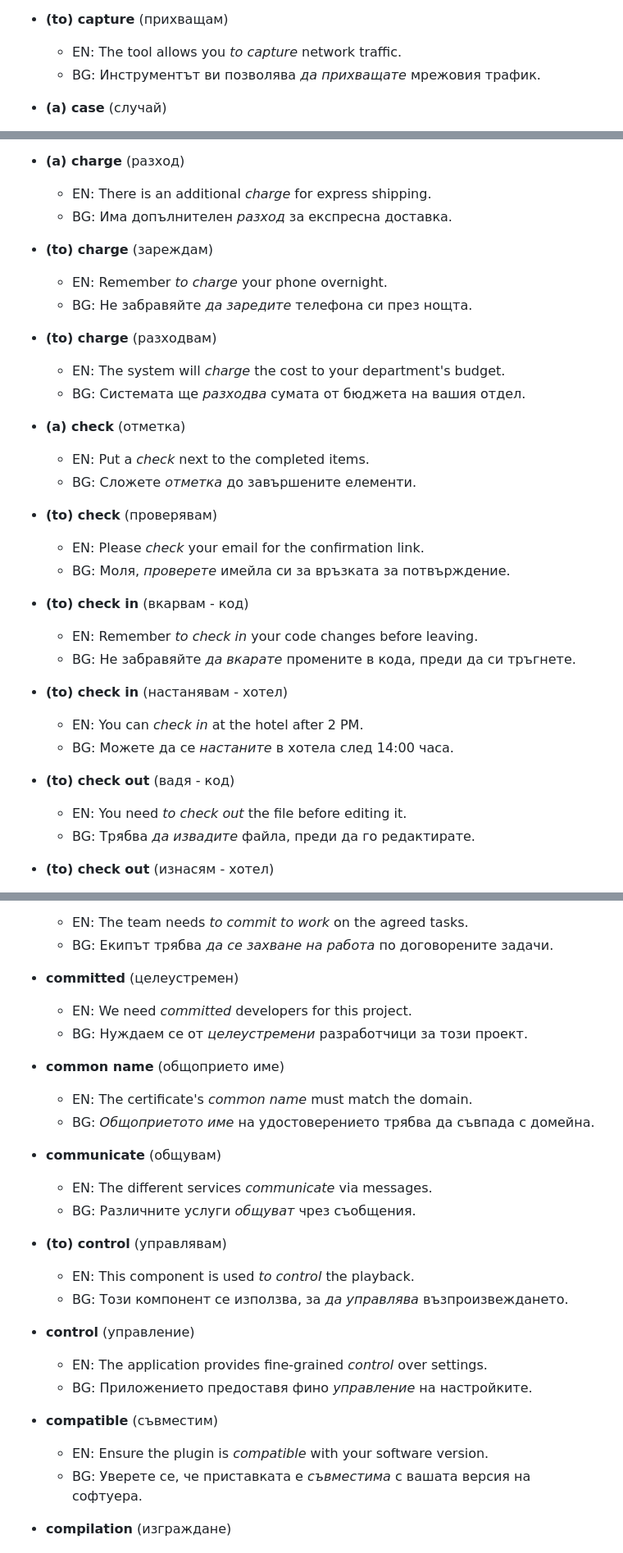
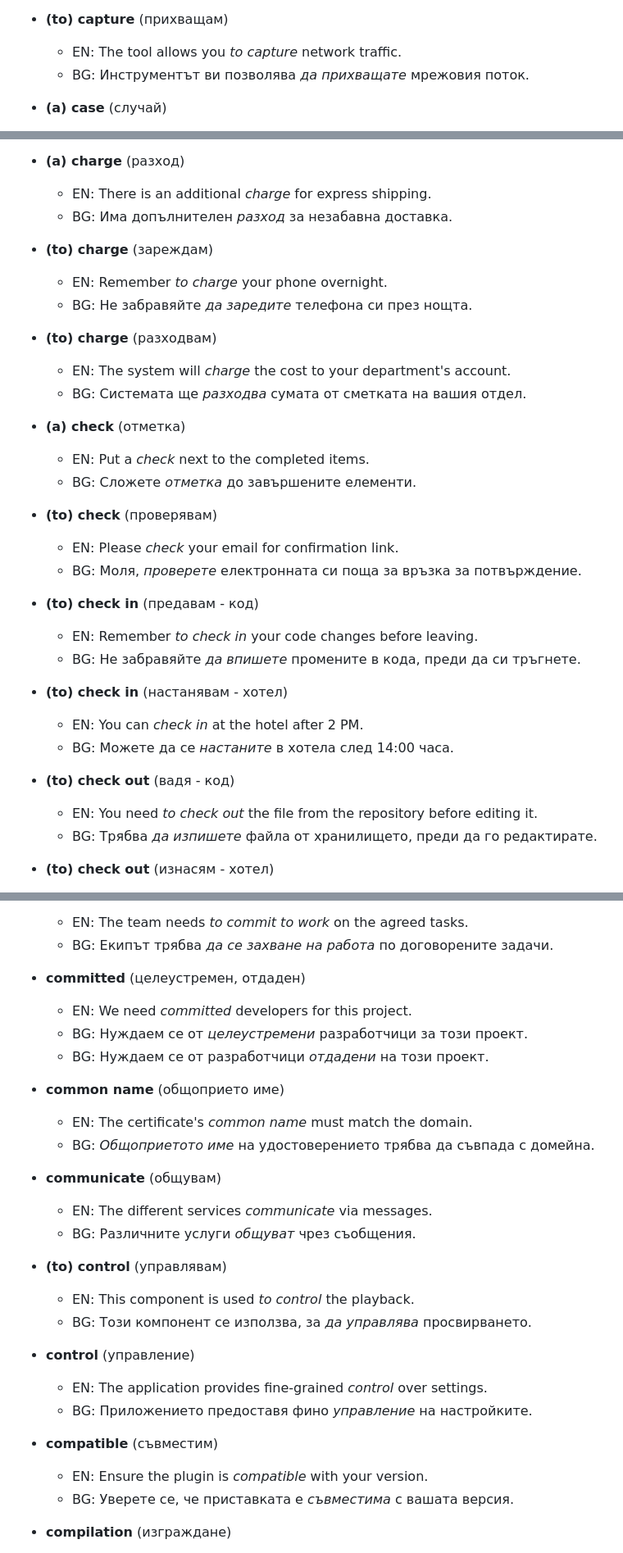
Before and after one commit to stelf/en2bg4term, a Markdown page: examples.md, 3 parts joined by grey strips. Shown: that part at 82% size. Rendered like a GitHub page.

```diff
--- a/examples.md
+++ b/examples.md
@@ -536,7 +536,7 @@
 
 *   **(to) capture** (прихващам)
     *   EN: The tool allows you *to capture* network traffic.
-    *   BG: Инструментът ви позволява *да прихващате* мрежовия трафик.
+    *   BG: Инструментът ви позволява *да прихващате* мрежовия поток.
 
 *   **(a) case** (случай)
     *   EN: Handle this edge *case* separately.
@@ -584,35 +584,35 @@
 
 *   **(a) charge** (разход)
     *   EN: There is an additional *charge* for express shipping.
-    *   BG: Има допълнителен *разход* за експресна доставка.
+    *   BG: Има допълнителен *разход* за незабавна доставка.
 
 *   **(to) charge** (зареждам)
     *   EN: Remember *to charge* your phone overnight.
     *   BG: Не забравяйте *да заредите* телефона си през нощта.
 
 *   **(to) charge** (разходвам)
-    *   EN: The system will *charge* the cost to your department's budget.
-    *   BG: Системата ще *разходва* сумата от бюджета на вашия отдел.
+    *   EN: The system will *charge* the cost to your department's account.
+    *   BG: Системата ще *разходва* сумата от сметката на вашия отдел.
 
 *   **(a) check** (отметка)
     *   EN: Put a *check* next to the completed items.
     *   BG: Сложете *отметка* до завършените елементи.
 
 *   **(to) check** (проверявам)
-    *   EN: Please *check* your email for the confirmation link.
-    *   BG: Моля, *проверете* имейла си за връзката за потвърждение.
-
-*   **(to) check in** (вкарвам - код)
+    *   EN: Please *check* your email for confirmation link.
+    *   BG: Моля, *проверете* електронната си поща за връзка за потвърждение.
+
+*   **(to) check in** (предавам - код)
     *   EN: Remember *to check in* your code changes before leaving.
-    *   BG: Не забравяйте *да вкарате* промените в кода, преди да си тръгнете.
+    *   BG: Не забравяйте *да впишете* промените в кода, преди да си тръгнете.
 
 *   **(to) check in** (настанявам - хотел)
     *   EN: You can *check in* at the hotel after 2 PM.
     *   BG: Можете да се *настаните* в хотела след 14:00 часа.
 
 *   **(to) check out** (вадя - код)
-    *   EN: You need *to check out* the file before editing it.
-    *   BG: Трябва *да извадите* файла, преди да го редактирате.
+    *   EN: You need *to check out* the file from the repository before editing it.
+    *   BG: Трябва *да изпишете* файла от хранилището, преди да го редактирате.
 
 *   **(to) check out** (изнасям - хотел)
     *   EN: Please *check out* before noon.
@@ -742,9 +742,10 @@
     *   EN: The team needs *to commit to work* on the agreed tasks.
     *   BG: Екипът трябва *да се захване на работа* по договорените задачи.
 
-*   **committed** (целеустремен)
+*   **committed** (целеустремен, отдаден)
     *   EN: We need *committed* developers for this project.
     *   BG: Нуждаем се от *целеустремени* разработчици за този проект.
+    *   BG: Нуждаем се от разработчици *отдадени* на този проект.
 
 *   **common name** (общоприето име)
     *   EN: The certificate's *common name* must match the domain.
@@ -756,15 +757,15 @@
 
 *   **(to) control** (управлявам)
     *   EN: This component is used *to control* the playback.
-    *   BG: Този компонент се използва, за *да управлява* възпроизвеждането.
+    *   BG: Този компонент се използва, за *да управлява* просвирването.
 
 *   **control** (управление)
     *   EN: The application provides fine-grained *control* over settings.
     *   BG: Приложението предоставя фино *управление* на настройките.
 
 *   **compatible** (съвместим)
-    *   EN: Ensure the plugin is *compatible* with your software version.
-    *   BG: Уверете се, че приставката е *съвместима* с вашата версия на софтуера.
+    *   EN: Ensure the plugin is *compatible* with your version.
+    *   BG: Уверете се, че приставката е *съвместима* с вашата версия.
 
 *   **compilation** (изграждане)
     *   EN: The *compilation* process converts source code into executable code.
```
Also changed, not shown: other parts of examples.md (+11 -11 lines).
